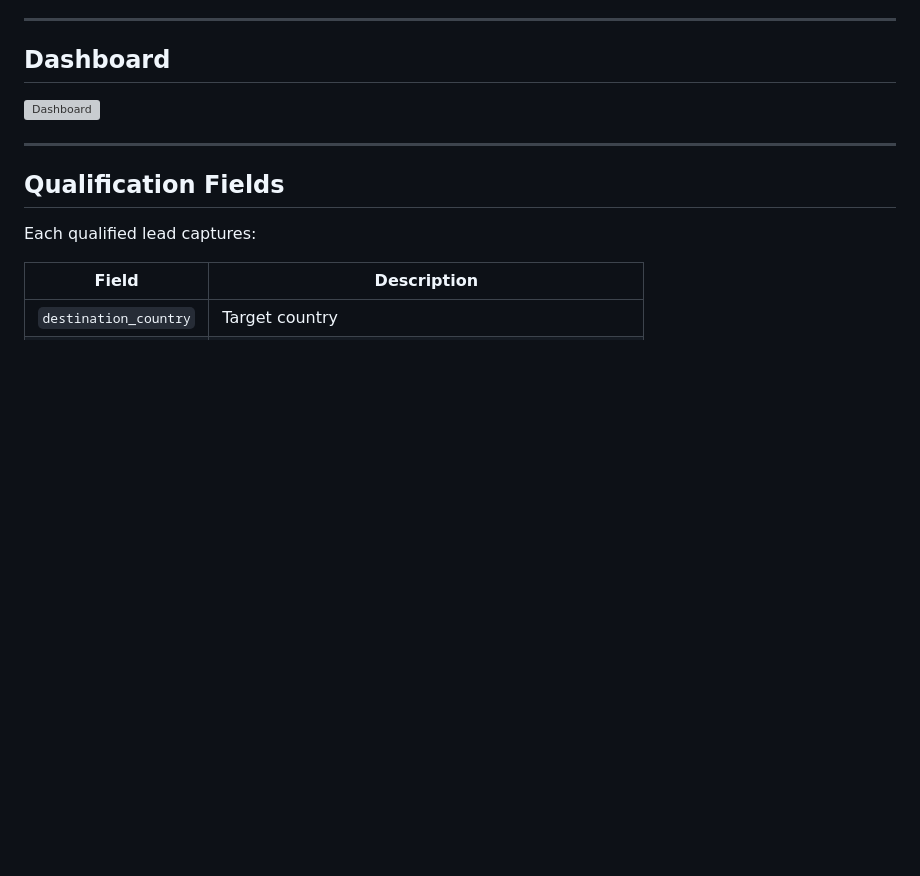
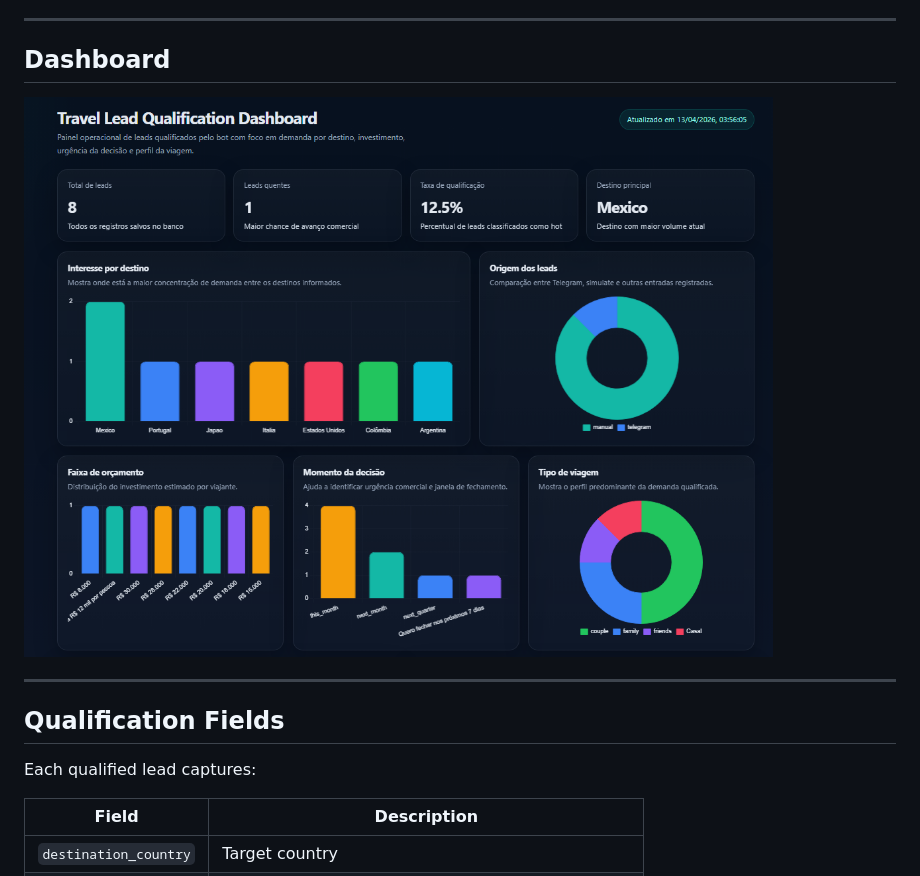
Before and after one commit to Padilhaaaaa/travel-mvp, a Markdown page: README.md, the part around the change. Rendered like a GitHub page; blank space fills up the shorter version; grey boxes are pictures that could not be loaded.

Commit message:
chore: Fixed typo

```diff
--- a/README.md
+++ b/README.md
@@ -67,7 +67,7 @@ GET /dashboard               ← Operational dashboard (Chart.js)
 
 ## Dashboard
 
-![Dashboard](screenshot.png)
+![Dashboard](Screenshot.png)
 
 ---
 
```
